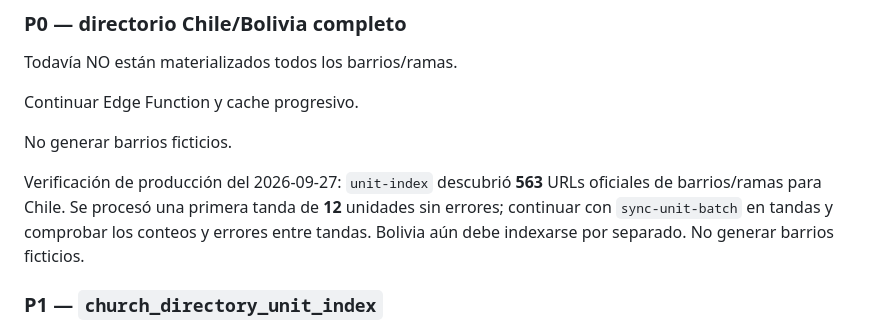
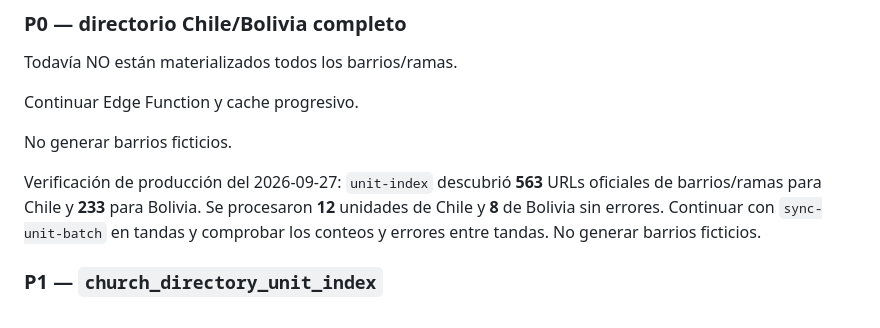
Before and after one commit to jorge2610luis-netizen/entrevistas-obispado, a Markdown page: docs/PROJECT_HANDOFF.md, the part around the change. GitHub-like rendering.

Commit message:
docs: registrar inicio de indexación Chile y Bolivia

```diff
--- a/docs/PROJECT_HANDOFF.md
+++ b/docs/PROJECT_HANDOFF.md
@@ -995,7 +995,7 @@ Continuar Edge Function y cache progresivo.
 
 No generar barrios ficticios.
 
-Verificación de producción del 2026-09-27: `unit-index` descubrió **563** URLs oficiales de barrios/ramas para Chile. Se procesó una primera tanda de **12** unidades sin errores; continuar con `sync-unit-batch` en tandas y comprobar los conteos y errores entre tandas. Bolivia aún debe indexarse por separado. No generar barrios ficticios.
+Verificación de producción del 2026-09-27: `unit-index` descubrió **563** URLs oficiales de barrios/ramas para Chile y **233** para Bolivia. Se procesaron **12** unidades de Chile y **8** de Bolivia sin errores. Continuar con `sync-unit-batch` en tandas y comprobar los conteos y errores entre tandas. No generar barrios ficticios.
 
 ### P1 — `church_directory_unit_index`
 
```
